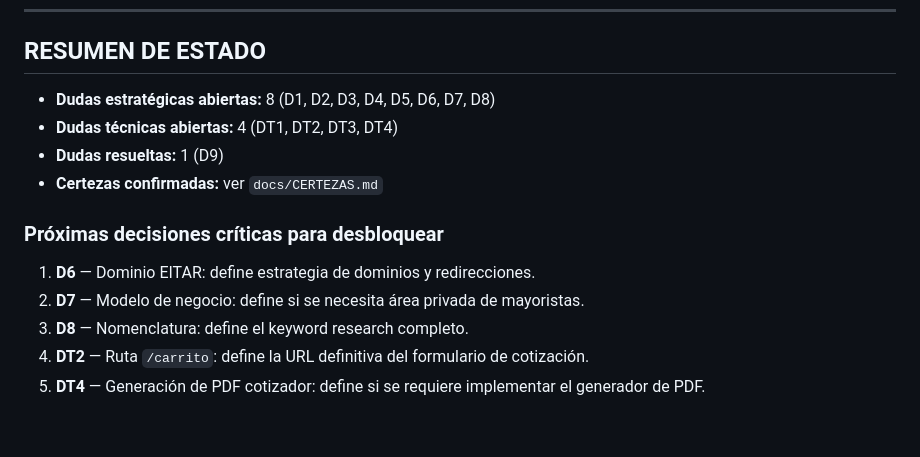
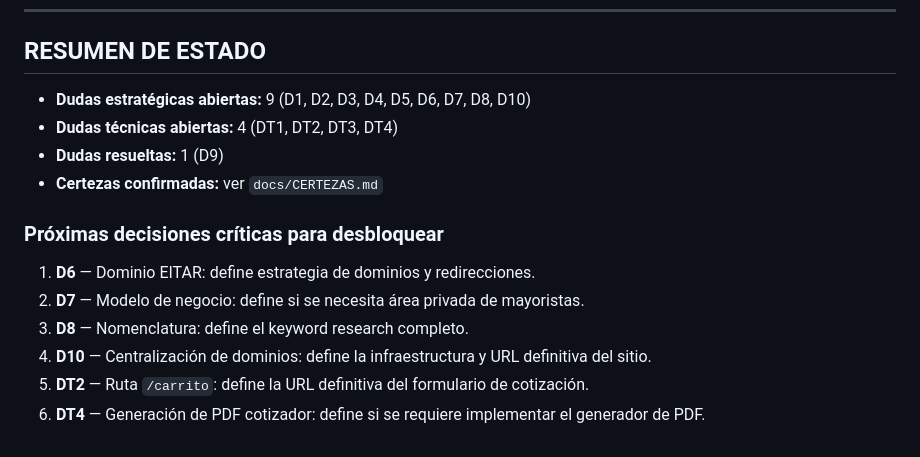
Before and after one commit to datamaq-automation/www-eitec, a Markdown page: docs/DUDAS.md, the part around the change. Rendered like a GitHub page.

```diff
--- a/docs/DUDAS.md
+++ b/docs/DUDAS.md
@@ -108,7 +108,7 @@ Este documento recopila exclusivamente las dudas estratégicas, técnicas y de n
 
 ## RESUMEN DE ESTADO
 
-- **Dudas estratégicas abiertas:** 8 (D1, D2, D3, D4, D5, D6, D7, D8)
+- **Dudas estratégicas abiertas:** 9 (D1, D2, D3, D4, D5, D6, D7, D8, D10)
 - **Dudas técnicas abiertas:** 4 (DT1, DT2, DT3, DT4)
 - **Dudas resueltas:** 1 (D9)
 - **Certezas confirmadas:** ver `docs/CERTEZAS.md`
@@ -117,5 +117,6 @@ Este documento recopila exclusivamente las dudas estratégicas, técnicas y de n
 1. **D6** — Dominio EITAR: define estrategia de dominios y redirecciones.
 2. **D7** — Modelo de negocio: define si se necesita área privada de mayoristas.
 3. **D8** — Nomenclatura: define el keyword research completo.
-4. **DT2** — Ruta `/carrito`: define la URL definitiva del formulario de cotización.
-5. **DT4** — Generación de PDF cotizador: define si se requiere implementar el generador de PDF.
+4. **D10** — Centralización de dominios: define la infraestructura y URL definitiva del sitio.
+5. **DT2** — Ruta `/carrito`: define la URL definitiva del formulario de cotización.
+6. **DT4** — Generación de PDF cotizador: define si se requiere implementar el generador de PDF.
```
Also changed, not shown: docs/TEXTO_PARA_MARCELO.md (+14 -0 lines).
